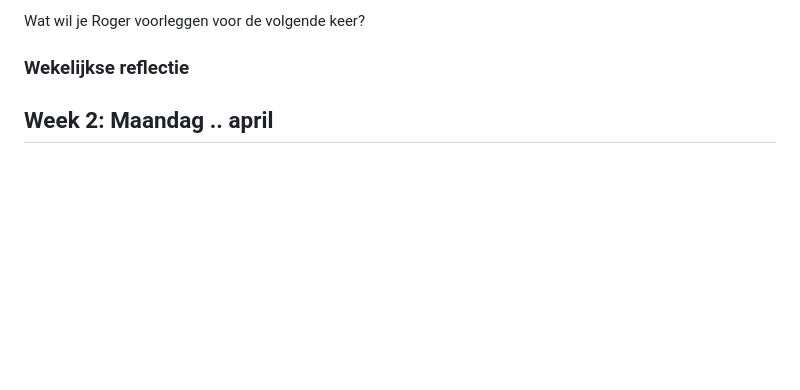
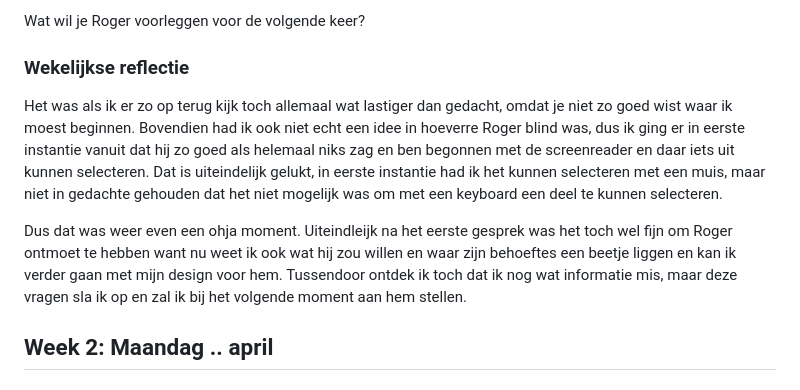
Before and after one commit to sabrinaz35/HCD, a Markdown page: README.md, the part around the change. GitHub-like rendering; blank space fills up the shorter version.

Commit message:
weekly reflectie

```diff
--- a/README.md
+++ b/README.md
@@ -261,6 +261,9 @@ Aria labels is interessant om naar te kijken, om de ervaring van de screenreader
 Wat wil je Roger voorleggen voor de volgende keer?
 
 ### Wekelijkse reflectie
+Het was als ik er zo op terug kijk toch allemaal wat lastiger dan gedacht, omdat je niet zo goed wist waar ik moest beginnen. Bovendien had ik ook niet echt een idee in hoeverre Roger blind was, dus ik ging er in eerste instantie vanuit dat hij zo goed als helemaal niks zag en ben begonnen met de screenreader en daar iets uit kunnen selecteren. Dat is uiteindelijk gelukt, in eerste instantie had ik het kunnen selecteren met een muis, maar niet in gedachte gehouden dat het niet mogelijk was om met een keyboard een deel te kunnen selecteren.
+
+Dus dat was weer even een ohja moment. Uiteindleijk na het eerste gesprek was het toch wel fijn om Roger ontmoet te hebben want nu weet ik ook wat hij zou willen en waar zijn behoeftes een beetje liggen en kan ik verder gaan met mijn design voor hem. Tussendoor ontdek ik toch dat ik nog wat informatie mis, maar deze vragen sla ik op en zal ik bij het volgende moment aan hem stellen.
 
 ## Week 2: Maandag .. april
 ### Proces
```
